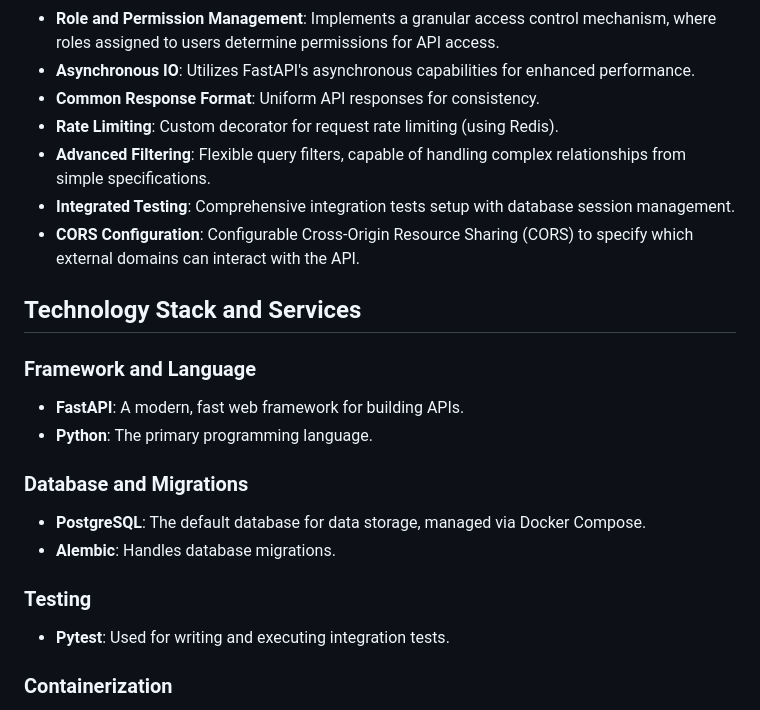
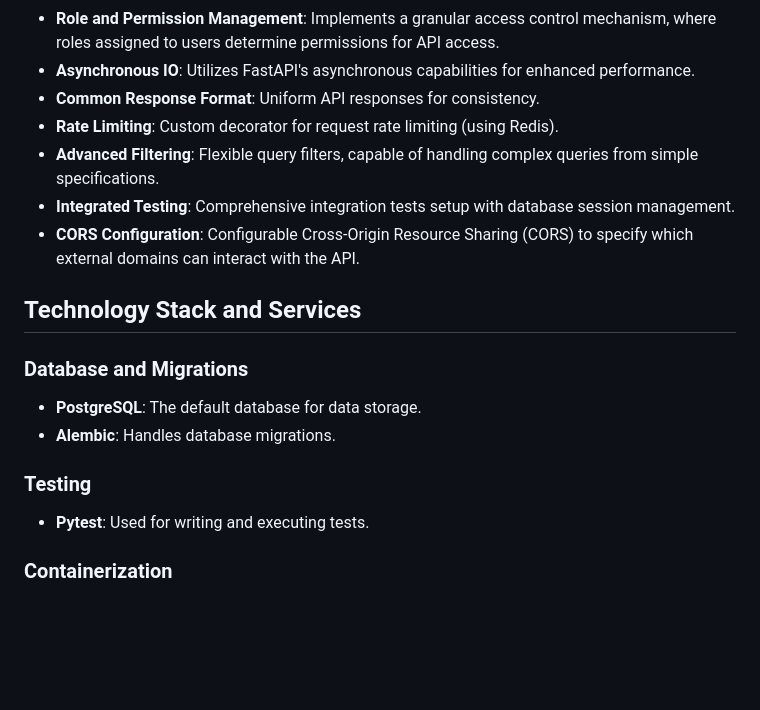
Before and after one commit to samuelpedrajas/fastapi_boilerplate, a Markdown page: README.md, the part around the change. GitHub-like rendering; blank space fills up the shorter version.

```diff
--- a/README.md
+++ b/README.md
@@ -12,22 +12,18 @@ FastAPI boilerplate designed to provide a foundational structure for building sc
 - **Asynchronous IO**: Utilizes FastAPI's asynchronous capabilities for enhanced performance.
 - **Common Response Format**: Uniform API responses for consistency.
 - **Rate Limiting**: Custom decorator for request rate limiting (using Redis).
-- **Advanced Filtering**: Flexible query filters, capable of handling complex relationships from simple specifications.
+- **Advanced Filtering**: Flexible query filters, capable of handling complex queries from simple specifications.
 - **Integrated Testing**: Comprehensive integration tests setup with database session management.
 - **CORS Configuration**: Configurable Cross-Origin Resource Sharing (CORS) to specify which external domains can interact with the API.
 
 ## Technology Stack and Services
 
-### Framework and Language
-- **FastAPI**: A modern, fast web framework for building APIs.
-- **Python**: The primary programming language.
-
 ### Database and Migrations
-- **PostgreSQL**: The default database for data storage, managed via Docker Compose.
+- **PostgreSQL**: The default database for data storage.
 - **Alembic**: Handles database migrations.
 
 ### Testing
-- **Pytest**: Used for writing and executing integration tests.
+- **Pytest**: Used for writing and executing tests.
 
 ### Containerization
 - **Docker and Docker Compose**: Facilitates containerization of the application and services for consistent environments.
```
